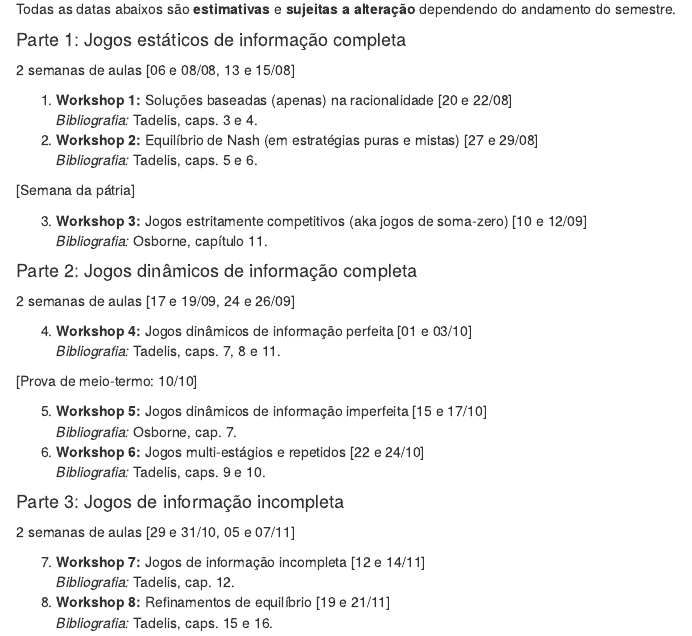
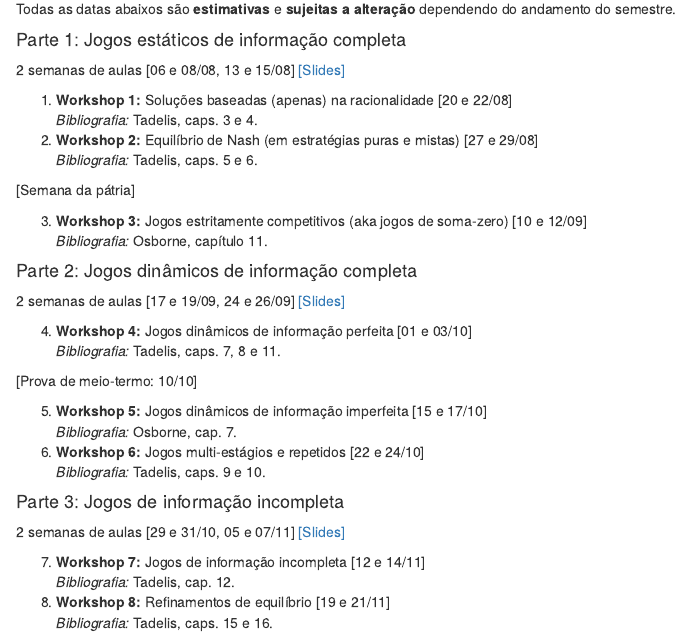
Before and after one commit to pforquesato/eae1301, an R Markdown document (eae0522-ementa.Rmd): the page in a window 1100 px wide, from 2180 px down. Rendered offline with R 4.5, knitr and Pandoc, with nearby package versions.

Commit message:
added links to slides

```diff
--- a/eae0522-ementa.Rmd
+++ b/eae0522-ementa.Rmd
@@ -89,7 +89,7 @@ Todas as datas abaixos são **estimativas** e **sujeitas a alteração** depende
 
 #### Parte 1: Jogos estáticos de informação completa
 
-2 semanas de aulas [06 e 08/08, 13 e 15/08]
+2 semanas de aulas [06 e 08/08, 13 e 15/08] [[Slides]](https://www.pedroforquesato.com/eae1301/eae0522-week-1.html)
 
 1. **Workshop 1:** Soluções baseadas (apenas) na racionalidade [20 e 22/08]  <br> *Bibliografia:* Tadelis, caps. 3 e 4.
 2. **Workshop 2:** Equilíbrio de Nash (em estratégias puras e mistas)  [27 e 29/08] <br> *Bibliografia:* Tadelis, caps. 5 e 6.
@@ -100,7 +100,7 @@ Todas as datas abaixos são **estimativas** e **sujeitas a alteração** depende
 
 #### Parte 2: Jogos dinâmicos de informação completa
 
-2 semanas de aulas [17 e 19/09, 24 e 26/09]
+2 semanas de aulas [17 e 19/09, 24 e 26/09] [[Slides]](https://www.pedroforquesato.com/eae1301/eae0522-week-2.html)
 
 4. **Workshop 4:** Jogos dinâmicos de informação perfeita [01 e 03/10] <br> *Bibliografia:* Tadelis, caps. 7, 8 e 11.
 
@@ -111,7 +111,7 @@ Todas as datas abaixos são **estimativas** e **sujeitas a alteração** depende
 
 #### Parte 3: Jogos de informação incompleta
 
-2 semanas de aulas [29 e 31/10, 05 e 07/11]
+2 semanas de aulas [29 e 31/10, 05 e 07/11] [[Slides]](https://www.pedroforquesato.com/eae1301/eae0522-week-3.html)
 
 7. **Workshop 7:** Jogos de informação incompleta [12 e 14/11] <br> *Bibliografia:* Tadelis, cap. 12.
 8. **Workshop 8:** Refinamentos de equilíbrio [19 e 21/11] <br> *Bibliografia:* Tadelis, caps. 15 e 16.
```
Also changed, not shown: eae0522-ementa.html.
